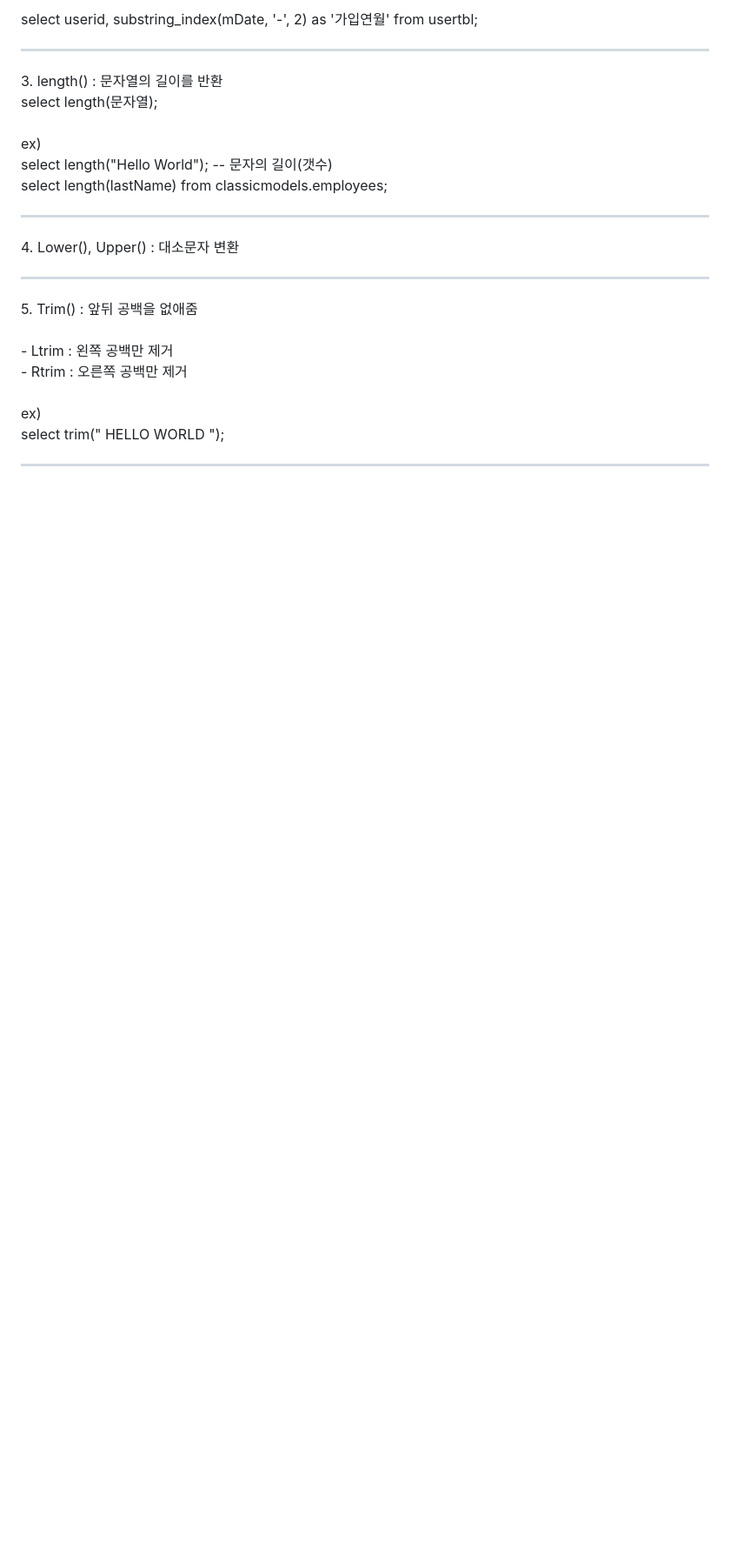
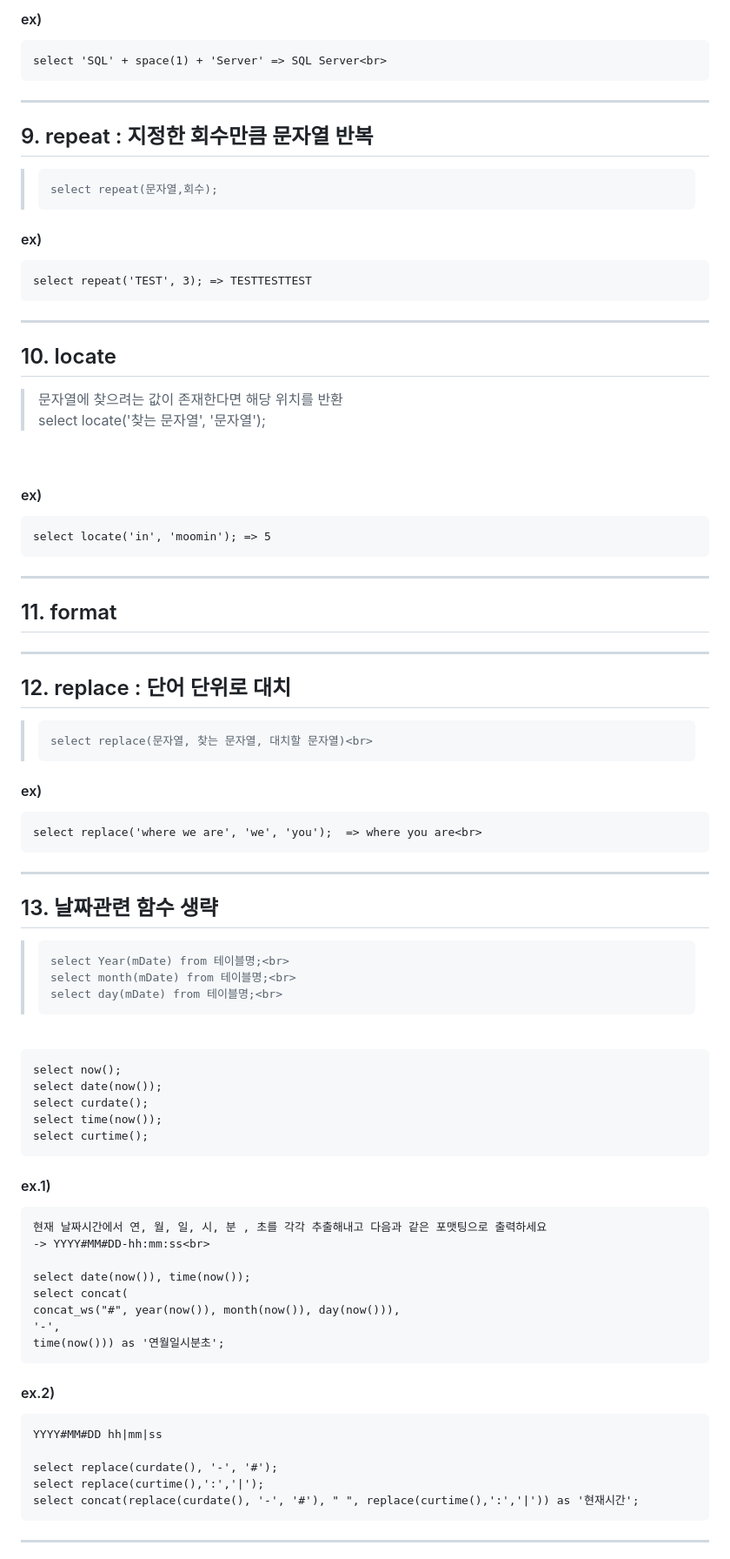
Before and after one commit to jiyoung79/StudyFiles, a Markdown page: Database/08 내장함수.md, the part around one of its changes. Shown at 87% size. GitHub-like rendering; blank space fills up the shorter version.

````diff
--- a/Database/08 내장함수.md
+++ b/Database/08 내장함수.md
@@ -21,20 +91,91 @@ select substring_index("HELLO MY NAME IS JUNG", " ",3);<br>
 <br>
-select userid, substring_index(mDate, '-', 2) as '가입연월' from usertbl;<br>
+
+#### ex)<br>
+
+```
+select 'SQL' + space(1) + 'Server' => SQL Server<br>
+```
+
 <hr>
-3. length() : 문자열의 길이를 반환<br>
-select length(문자열);<br>
+
+## 9. repeat : 지정한 회수만큼 문자열 반복<br>
+
+>     select repeat(문자열,회수);
+
+#### ex)<br>
+
+```
+select repeat('TEST', 3); => TESTTESTTEST
+```
+
+<hr>
+
+## 10. locate <br>
+
+> 문자열에 찾으려는 값이 존재한다면 해당 위치를 반환<br>
+>     select locate('찾는 문자열', '문자열');
 <br>
-ex)<br>
-select length("Hello World");	-- 문자의 길이(갯수)<br>
-select length(lastName) from classicmodels.employees;<br>
+
+#### ex)<br>
+
+```
+select locate('in', 'moomin'); => 5
+```
+
 <hr>
-4. Lower(), Upper() : 대소문자 변환<br>
+
+## 11. format <br>
+
 <hr>
-5. Trim() : 앞뒤 공백을 없애줌<br>
+
+## 12. replace : 단어 단위로 대치<br>
+
+>     select replace(문자열, 찾는 문자열, 대치할 문자열)<br>
+
+#### ex)<br>
+
+```
+select replace('where we are', 'we', 'you');  => where you are<br>
+```
+
+<hr>
+
+## 13. 날짜관련 함수 생략<br>
+
+>     select Year(mDate) from 테이블명;<br>
+>     select month(mDate) from 테이블명;<br>
+>     select day(mDate) from 테이블명;<br>
 <br>
-- Ltrim : 왼쪽 공백만 제거<br>
-- Rtrim : 오른쪽 공백만 제거<br>
-<br>
-ex)<br>
-select trim("       HELLO WORLD     ");<br>
+
+```
+select now();
+select date(now());
+select curdate();
+select time(now());
+select curtime();
+```
+
+#### ex.1)<br>
+
+```
+현재 날짜시간에서 연, 월, 일, 시, 분 , 초를 각각 추출해내고 다음과 같은 포맷팅으로 출력하세요
+-> YYYY#MM#DD-hh:mm:ss<br>
+
+select date(now()), time(now());
+select concat(
+concat_ws("#", year(now()), month(now()), day(now())),
+'-',
+time(now())) as '연월일시분초';
+```
+
+#### ex.2)<br>
+
+```
+YYYY#MM#DD hh|mm|ss
+
+select replace(curdate(), '-', '#');
+select replace(curtime(),':','|');
+select concat(replace(curdate(), '-', '#'), " ", replace(curtime(),':','|')) as '현재시간';
+```
+
 <hr>
````
Also changed, not shown: other parts of Database/08 내장함수.md (+94 -82 lines).
